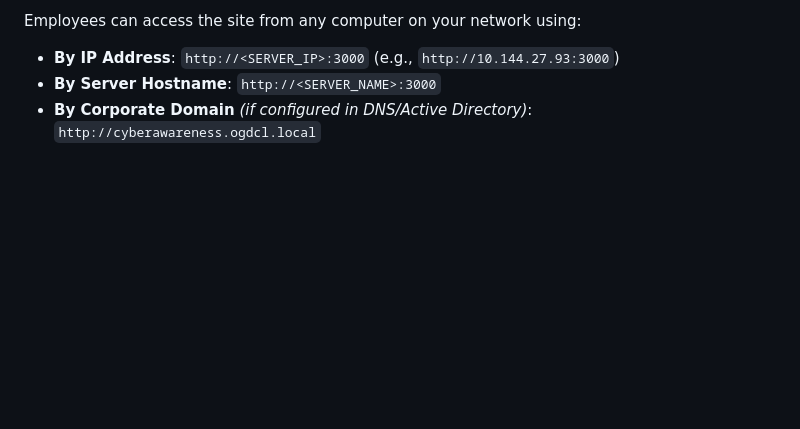
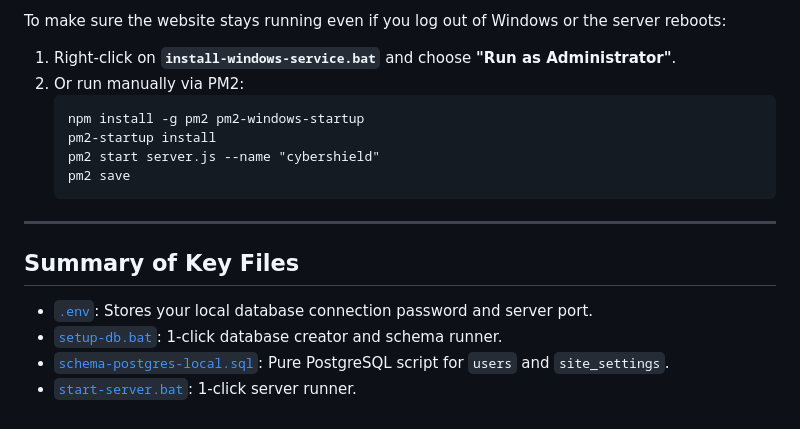
Before and after one commit to immad-khan/Cyber-Activity-OGDCL, a Markdown page: DEPLOYMENT_GUIDE.md, the part around one of its changes. GitHub-like rendering; blank space fills up the shorter version.

````diff
--- a/DEPLOYMENT_GUIDE.md
+++ b/DEPLOYMENT_GUIDE.md
@@ -102,5 +141,19 @@ To allow users across your company's network / intranet to access the website:
 
-Employees can access the site from any computer on your network using:
-- **By IP Address**: `http://<SERVER_IP>:3000` (e.g., `http://10.144.27.93:3000`)
-- **By Server Hostname**: `http://<SERVER_NAME>:3000`
-- **By Corporate Domain** *(if configured in DNS/Active Directory)*: `http://cyberawareness.ogdcl.local`
+To make sure the website stays running even if you log out of Windows or the server reboots:
+
+1. Right-click on **`install-windows-service.bat`** and choose **"Run as Administrator"**.
+2. Or run manually via PM2:
+   ```cmd
+   npm install -g pm2 pm2-windows-startup
+   pm2-startup install
+   pm2 start server.js --name "cybershield"
+   pm2 save
+   ```
+
+---
+
+## Summary of Key Files
+- [`.env`](file:///d:/Desktop/website1-main/website1-main/.env): Stores your local database connection password and server port.
+- [`setup-db.bat`](file:///d:/Desktop/website1-main/website1-main/setup-db.bat): 1-click database creator and schema runner.
+- [`schema-postgres-local.sql`](file:///d:/Desktop/website1-main/website1-main/schema-postgres-local.sql): Pure PostgreSQL script for `users` and `site_settings`.
+- [`start-server.bat`](file:///d:/Desktop/website1-main/website1-main/start-server.bat): 1-click server runner.
````
Also changed, not shown: other parts of DEPLOYMENT_GUIDE.md (+109 -70 lines).
